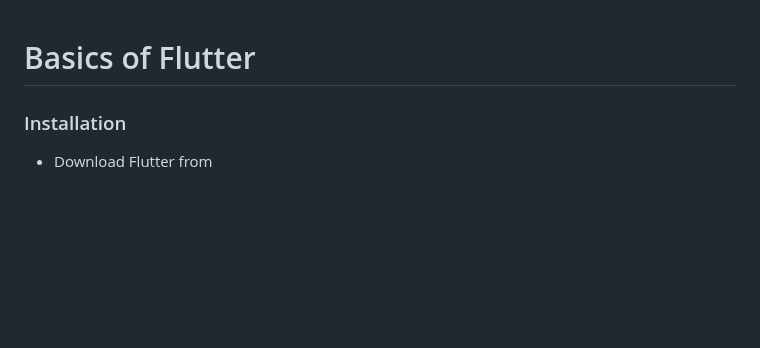
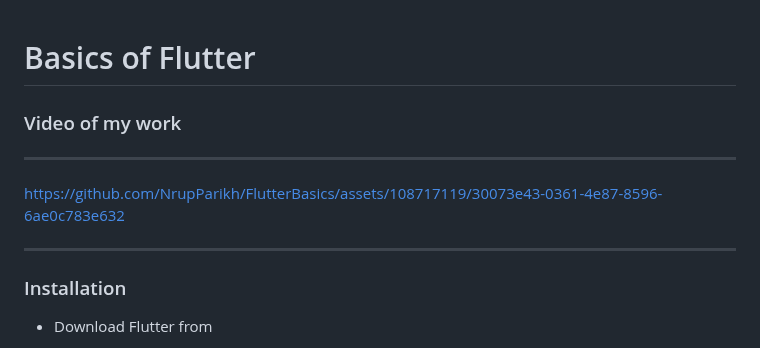
Before and after one commit to NrupParikh/FlutterBasics, a Markdown page: README.md, the part around the change. Drawn GitHub-style; blank space fills up the shorter version.

```diff
--- a/README.md
+++ b/README.md
@@ -1,4 +1,11 @@
 # Basics of Flutter
+
+### Video of my work
+----
+
+https://github.com/NrupParikh/FlutterBasics/assets/108717119/30073e43-0361-4e87-8596-6ae0c783e632
+
+----
 
 ### Installation
 
```
